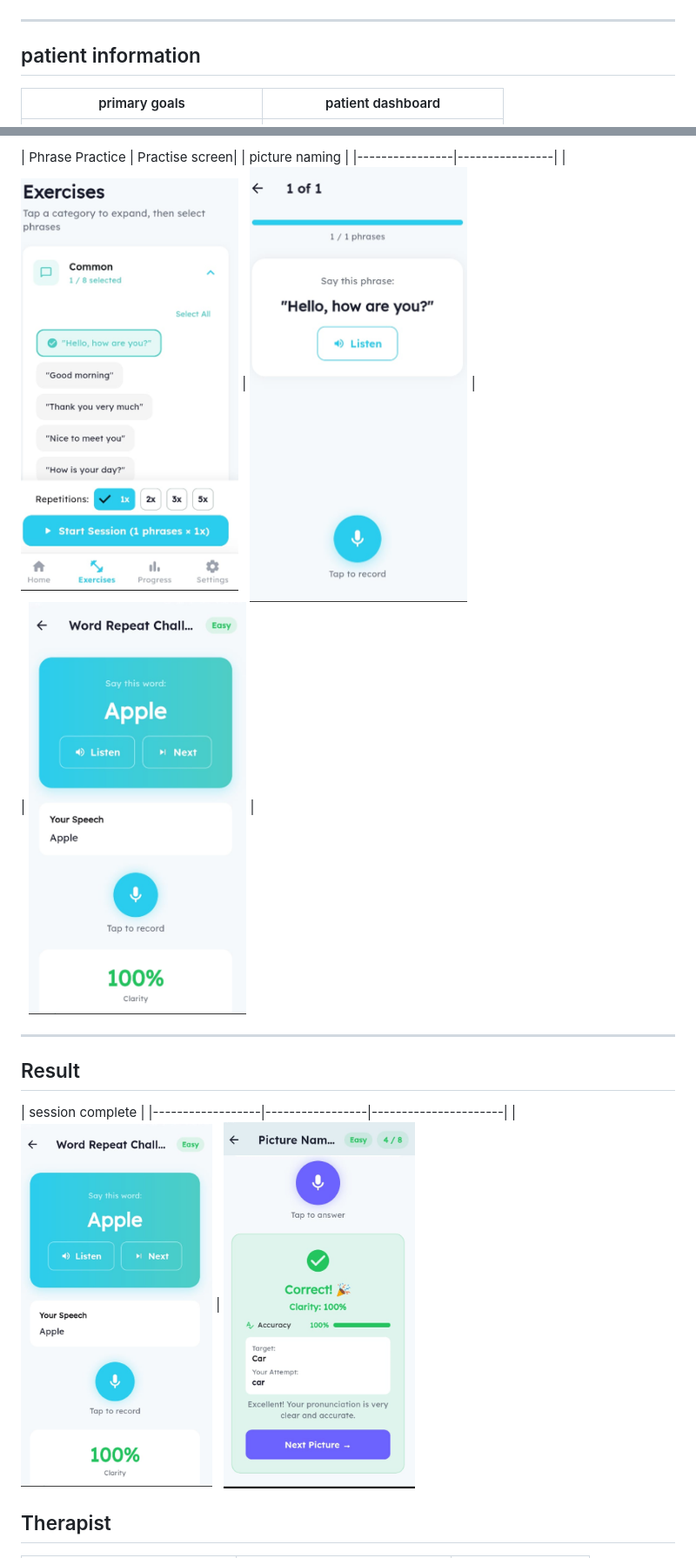
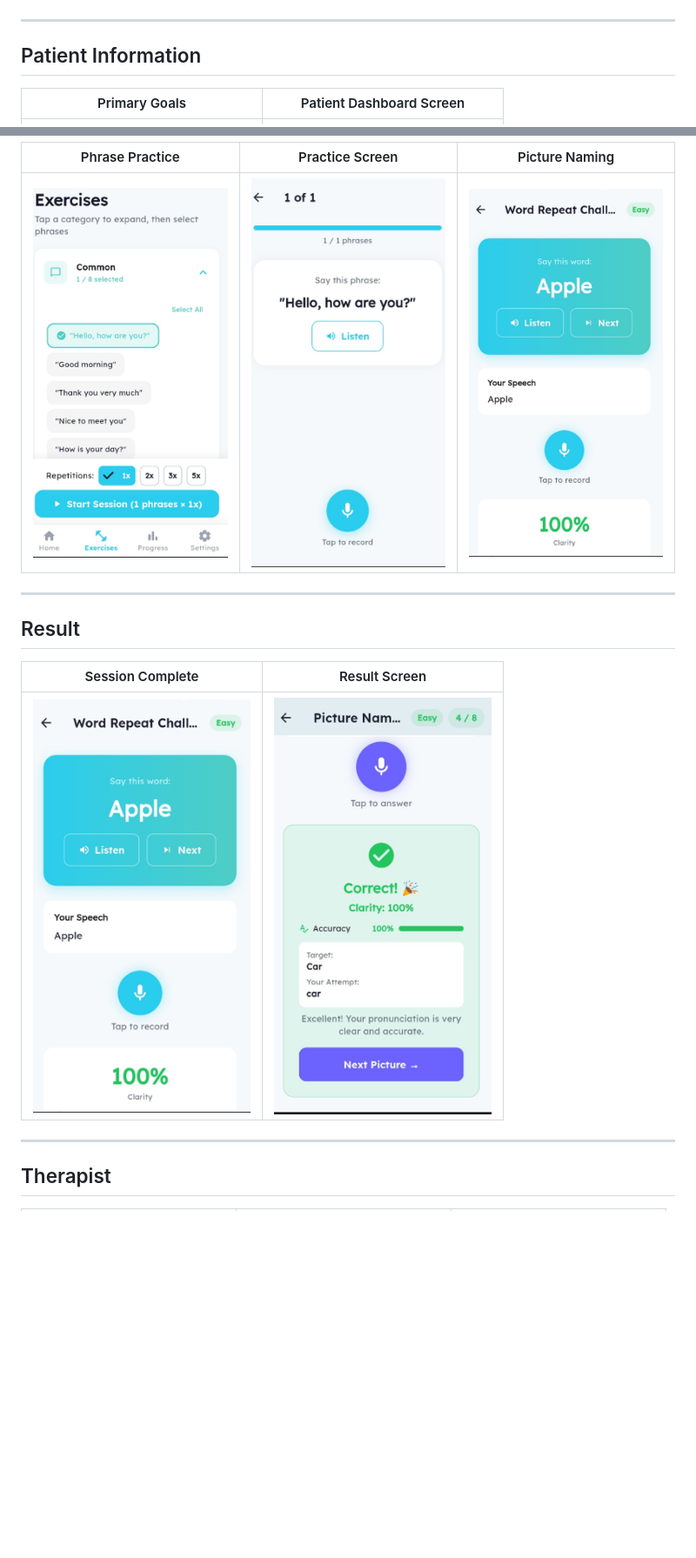
Before and after one commit to CodeWIth-Bilall/Post-Stroke-Speech-Therapy, a Markdown page: README.md, 2 parts joined by grey strips. Shown at 87% size. Drawn GitHub-style; blank space fills up the shorter version.

```diff
--- a/README.md
+++ b/README.md
@@ -173,10 +173,10 @@ The following screenshots showcase the application's workflow, from authenticati
 
 ---
 
-## patient information
+## Patient Information
 
-| primary goals | patient dashboard |
-|----------------------|------------------------|
+| Primary Goals | Patient Dashboard Screen |
+|---------------|--------------------------|
 | <img src="assets/images/img_4.png" width="250"/> | <img src="assets/images/img_5.png" width="250"/> |
 
 ---
@@ -190,17 +189,17 @@ The following screenshots showcase the application's workflow, from authenticati
 
-| Phrase Practice | Practise screen| | picture naming |
-|----------------|----------------|
-| <img src="assets/images/img_8.png" width="250"/> | <img src="assets/images/img_9.png" width="250"/> |
-| <img src="assets/images/img_11.png" width="250"/> |
+| Phrase Practice | Practice Screen | Picture Naming |
+|-----------------|-----------------|----------------|
+| <img src="assets/images/img_8.png" width="250"/> | <img src="assets/images/img_9.png" width="250"/> | <img src="assets/images/img_11.png" width="250"/> |
 
 ---
 
 ## Result
 
-| session complete |
-|------------------|-----------------|----------------------|
-| <img src="assets/images/img_11.png" width="220"/>   | <img src="assets/images/img_12.png" width="220"/>
+| Session Complete | Result Screen |
+|------------------|---------------|
+| <img src="assets/images/img_11.png" width="250"/> | <img src="assets/images/img_12.png" width="250"/> |
 
+---
 
 ## Therapist
 
```
Also changed, not shown: other parts of README.md (+10 -12 lines).
